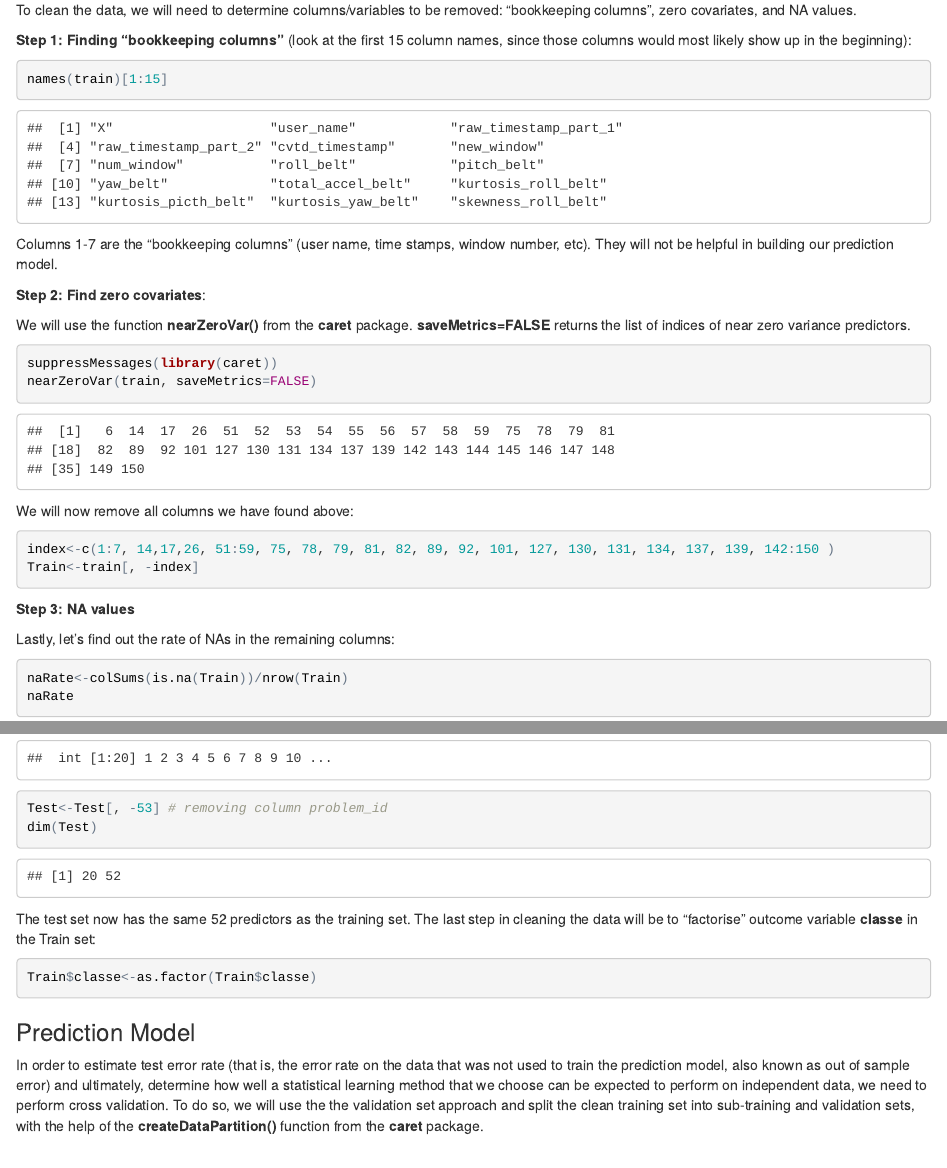
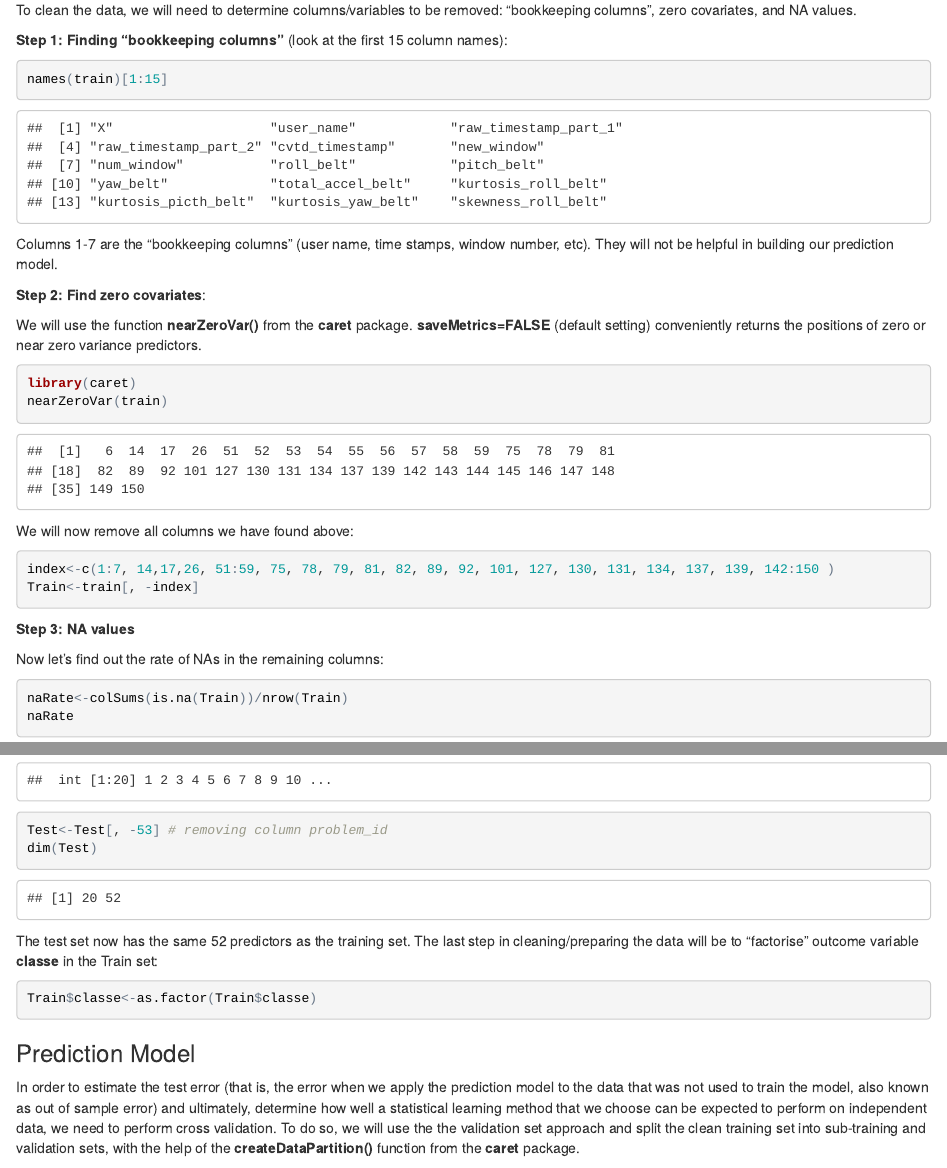
Before and after one commit to Brooke29/MachineLearning, an R Markdown document (project.Rmd): the page in a window 1100 px wide, from 730 px down, and a second part further down, joined at a grey line. The pictures show the output file project.html that the author committed with the source, opened offline.

Commit message:
edited file

````diff
--- a/project.Rmd
+++ b/project.Rmd
@@ -38,7 +38,7 @@ test<-read.csv("https://d396qusza40orc.cloudfront.net/predmachlearn/pml-testing.
 
 To clean the data, we will need to determine columns/variables to be removed: "bookkeeping columns", zero covariates, and NA values.
 
-**Step 1: Finding "bookkeeping columns"** (look at the first 15 column names, since those columns would most likely show up in the beginning):
+**Step 1: Finding "bookkeeping columns"** (look at the first 15 column names):
 
 ```{r}
 names(train)[1:15]
@@ -48,11 +48,11 @@ Columns 1-7 are the "bookkeeping columns" (user name, time stamps, window number
 
 **Step 2: Find zero covariates**:
 
-We will use the function **nearZeroVar()** from the **caret** package. **saveMetrics=FALSE** returns the list of indices of near zero variance predictors.
+We will use the function **nearZeroVar()** from the **caret** package. **saveMetrics=FALSE** (default setting) conveniently returns the positions of zero or near zero variance predictors.
 
-```{r}
-suppressMessages(library(caret))
-nearZeroVar(train, saveMetrics=FALSE)
+```{r message=FALSE}
+library(caret)
+nearZeroVar(train)
 ```
 
 We will now remove all columns we have found above:
@@ -64,7 +64,7 @@ Train<-train[, -index]
 
 **Step 3: NA values**
 
-Lastly, let's find out the rate of NAs in the remaining columns:
+Now let's find out the rate of NAs in the remaining columns:
 
 ```{r}
 naRate<-colSums(is.na(Train))/nrow(Train)
@@ -97,7 +98,7 @@ Test<-Test[, -53] # removing column problem_id
 dim(Test)
 ```
 
-The test set now has the same 52 predictors as the training set. The last step in cleaning the data will be to "factorise" outcome variable **classe** in the Train set:
+The test set now has the same 52 predictors as the training set. The last step in cleaning/preparing the data will be to "factorise" outcome variable **classe** in the Train set:
 
 ```{r}
 Train$classe<-as.factor(Train$classe)
@@ -105,7 +106,7 @@ Train$classe<-as.factor(Train$classe)
 
 ### Prediction Model
 
-In order to estimate test error rate (that is, the error rate on the data that was not used to train the prediction model, also known as out of sample error) and ultimately, determine how well a statistical learning method that we choose can be expected to perform on independent data, we need to perform cross validation. To do so, we will use the the validation set approach and split the clean training set into sub-training and validation sets, with the help of the **createDataPartition()** function from the **caret** package.
+In order to estimate the test error (that is, the error when we apply the prediction model to the data that was not used to train the model, also known as out of sample error) and ultimately, determine how well a statistical learning method that we choose can be expected to perform on independent data, we need to perform cross validation. To do so, we will use the the validation set approach and split the clean training set into sub-training and validation sets, with the help of the **createDataPartition()** function from the **caret** package.
 
 **Step 1: Separate the Train data into training (60% of the Train data) and validation (40% of the Train data) sets, and remove the outcome variable from both resulting sets**:
 
````
Also changed, not shown: project.html, project.Rmd (9 more changed lines).
